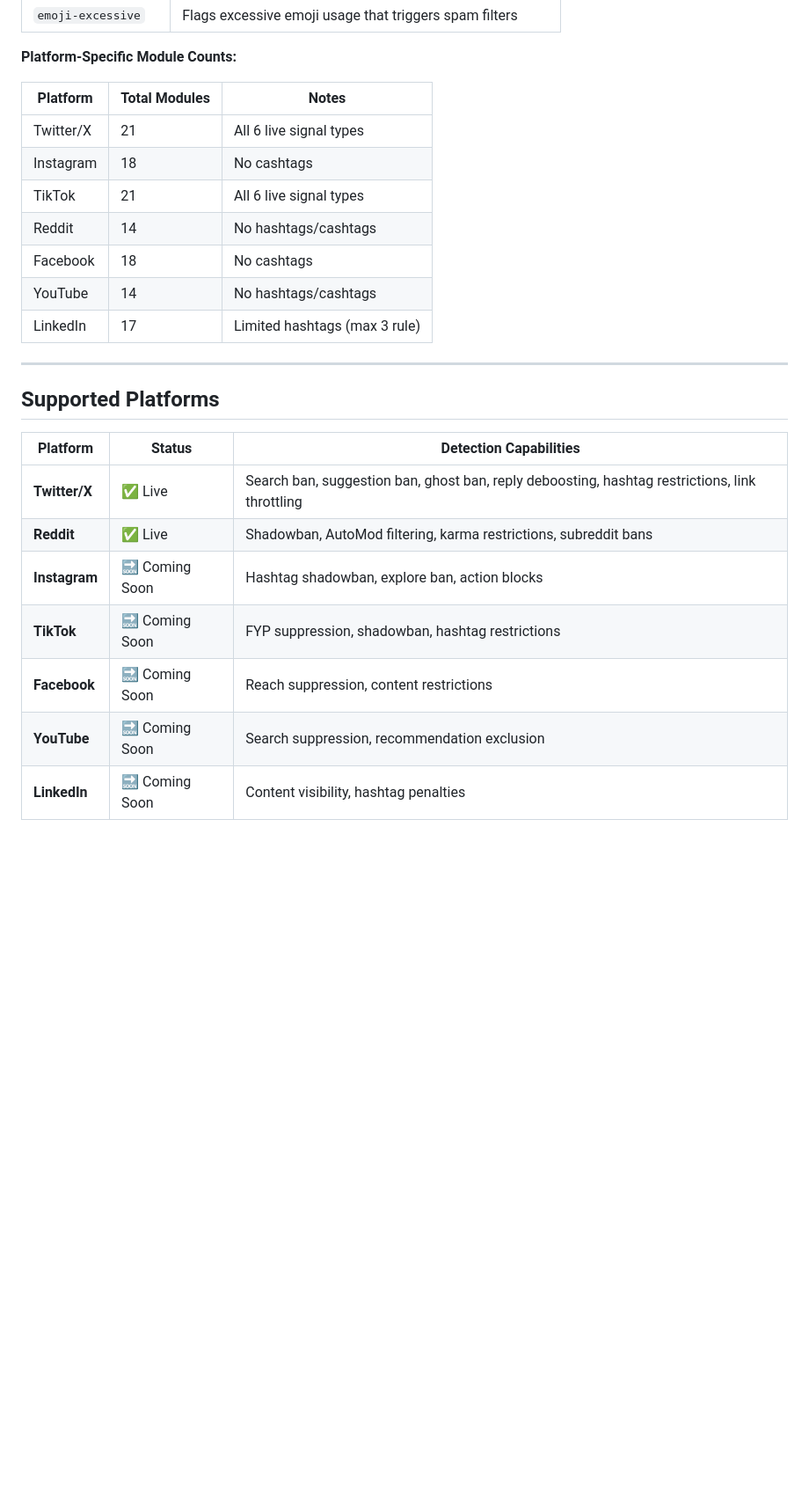
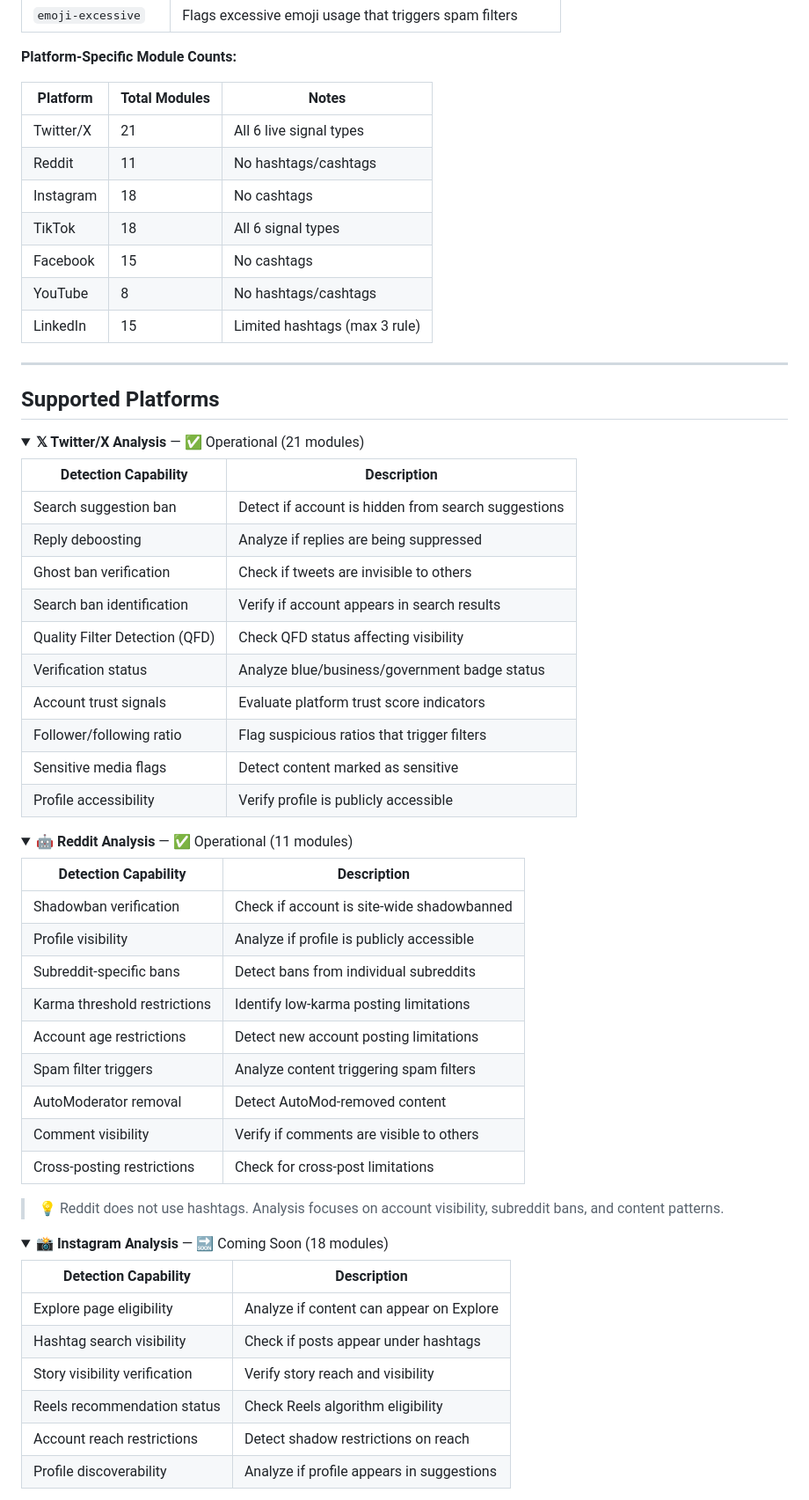
Before and after one commit to Ghost081280/shadowbancheck, a Markdown page: README.md, the part around the change printed below. Shown: that part at 88% size. GitHub-like rendering; folded sections open; blank space fills up the shorter version.

```diff
--- a/README.md
+++ b/README.md
@@ -215,23 +215,63 @@ The Detection Agent coordinates specialized modules across 9 signal types (6 liv
 | Platform | Total Modules | Notes |
 |----------|---------------|-------|
 | Twitter/X | 21 | All 6 live signal types |
+| Reddit | 11 | No hashtags/cashtags |
 | Instagram | 18 | No cashtags |
-| TikTok | 21 | All 6 live signal types |
-| Reddit | 14 | No hashtags/cashtags |
-| Facebook | 18 | No cashtags |
-| YouTube | 14 | No hashtags/cashtags |
-| LinkedIn | 17 | Limited hashtags (max 3 rule) |
+| TikTok | 18 | All 6 signal types |
+| Facebook | 15 | No cashtags |
+| YouTube | 8 | No hashtags/cashtags |
+| LinkedIn | 15 | Limited hashtags (max 3 rule) |
 
 ---
 
 ## Supported Platforms
 
-| Platform | Status | Detection Capabilities |
-|----------|--------|------------------------|
-| **Twitter/X** | ✅ Live | Search ban, suggestion ban, ghost ban, reply deboosting, hashtag restrictions, link throttling |
-| **Reddit** | ✅ Live | Shadowban, AutoMod filtering, karma restrictions, subreddit bans |
-| **Instagram** | 🔜 Coming Soon | Hashtag shadowban, explore ban, action blocks |
-| **TikTok** | 🔜 Coming Soon | FYP suppression, shadowban, hashtag restrictions |
-| **Facebook** | 🔜 Coming Soon | Reach suppression, content restrictions |
-| **YouTube** | 🔜 Coming Soon | Search suppression, recommendation exclusion |
-| **LinkedIn** | 🔜 Coming Soon | Content visibility, hashtag penalties |
+<details open>
+<summary><strong>𝕏 Twitter/X Analysis</strong> — ✅ Operational (21 modules)</summary>
+
+| Detection Capability | Description |
+|---------------------|-------------|
+| Search suggestion ban | Detect if account is hidden from search suggestions |
+| Reply deboosting | Analyze if replies are being suppressed |
+| Ghost ban verification | Check if tweets are invisible to others |
+| Search ban identification | Verify if account appears in search results |
+| Quality Filter Detection (QFD) | Check QFD status affecting visibility |
+| Verification status | Analyze blue/business/government badge status |
+| Account trust signals | Evaluate platform trust score indicators |
+| Follower/following ratio | Flag suspicious ratios that trigger filters |
+| Sensitive media flags | Detect content marked as sensitive |
+| Profile accessibility | Verify profile is publicly accessible |
+
+</details>
+
+<details>
+<summary><strong>🤖 Reddit Analysis</strong> — ✅ Operational (11 modules)</summary>
+
+| Detection Capability | Description |
+|---------------------|-------------|
+| Shadowban verification | Check if account is site-wide shadowbanned |
+| Profile visibility | Analyze if profile is publicly accessible |
+| Subreddit-specific bans | Detect bans from individual subreddits |
+| Karma threshold restrictions | Identify low-karma posting limitations |
+| Account age restrictions | Detect new account posting limitations |
+| Spam filter triggers | Analyze content triggering spam filters |
+| AutoModerator removal | Detect AutoMod-removed content |
+| Comment visibility | Verify if comments are visible to others |
+| Cross-posting restrictions | Check for cross-post limitations |
+
+> 💡 Reddit does not use hashtags. Analysis focuses on account visibility, subreddit bans, and content patterns.
+
+</details>
+
+<details>
+<summary><strong>📸 Instagram Analysis</strong> — 🔜 Coming Soon (18 modules)</summary>
+
+| Detection Capability | Description |
+|---------------------|-------------|
+| Explore page eligibility | Analyze if content can appear on Explore |
+| Hashtag search visibility | Check if posts appear under hashtags |
+| Story visibility verification | Verify story reach and visibility |
+| Reels recommendation status | Check Reels algorithm eligibility |
+| Account reach restrictions | Detect shadow restrictions on reach |
+| Profile discoverability | Analyze if profile appears in suggestions |
+
```
Also changed, not shown: other parts of README.md (+77 -0 lines).
